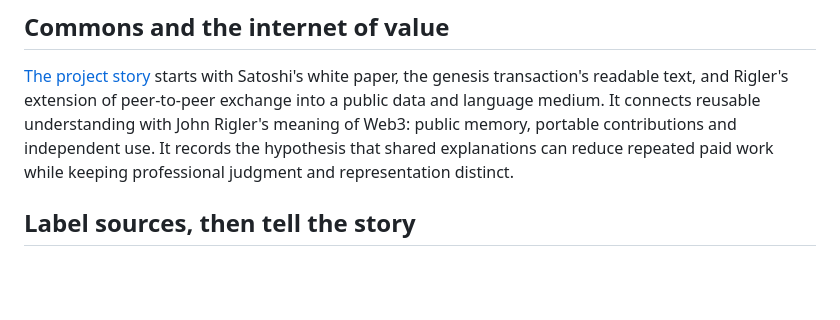
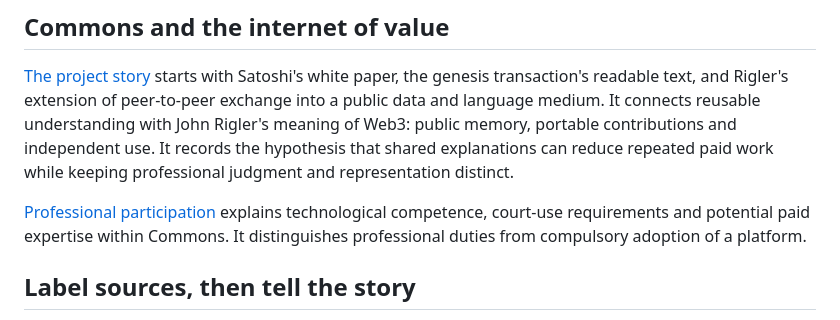
Before and after one commit to johnrigler/commons, a Markdown page: README.md, the part around the change. Rendered like a GitHub page; blank space fills up the shorter version.

Commit message:
Document technology competence, court-use limits and paid expertise

```diff
--- a/README.md
+++ b/README.md
@@ -54,6 +54,11 @@ exchange into a public data and language medium. It connects reusable understand
 with John Rigler's meaning of Web3: public memory, portable contributions and
 independent use. It records the hypothesis that shared explanations can reduce
 repeated paid work while keeping professional judgment and representation distinct.
+
+[Professional participation](docs/PROFESSIONAL-PARTICIPATION.md) explains
+technological competence, court-use requirements and potential paid expertise
+within Commons. It distinguishes professional duties from compulsory adoption
+of a platform.
 
 ## Label sources, then tell the story
 
```
Also changed, not shown: docs/COMMONS-AND-WEB3.md (+14 -0 lines), docs/PROFESSIONAL-PARTICIPATION.md (added, +96 -0 lines).
